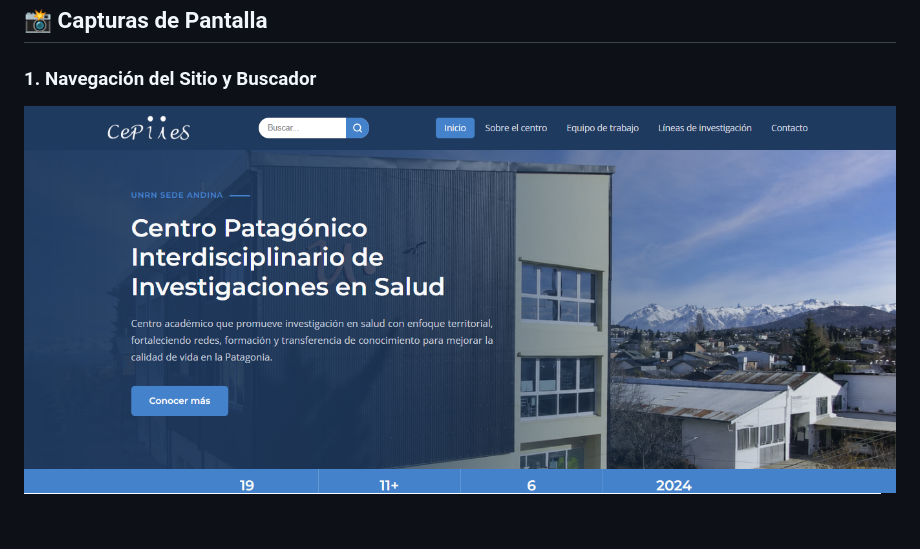
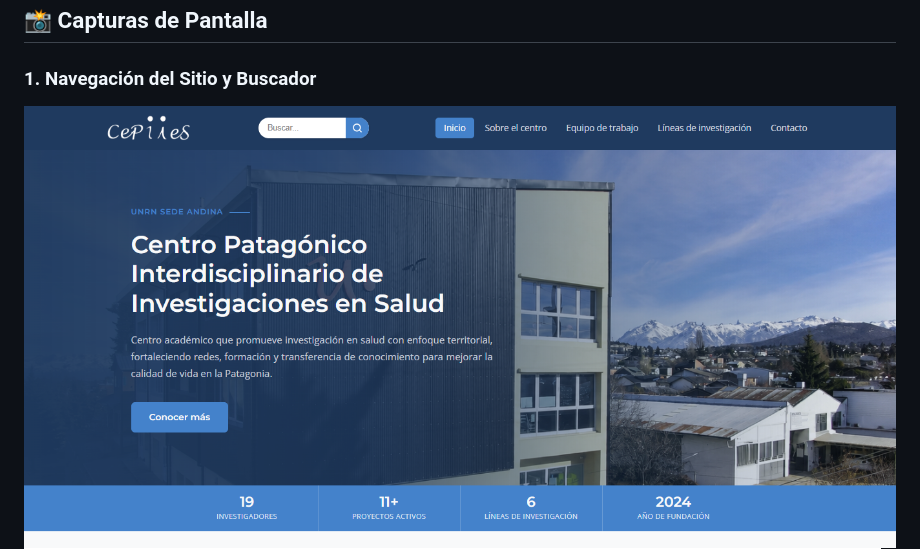
Before and after one commit to nicasioguaresti/Cepiies, a Markdown page: README.md, the part around one of its changes. GitHub-like rendering; pictures changed too: img/captura_home.png (deleted), img/iniciositio.png (added); blank space fills up the shorter version.

Commit message:
cambio ReAdme

```diff
--- a/README.md
+++ b/README.md
@@ -53,5 +53,5 @@ Para proteger los mensajes recibidos y evitar accesos no autorizados, el panel d
 ## 📸 Capturas de Pantalla
 
 ### 1. Navegación del Sitio y Buscador
-![Vista principal del sitio](img/captura_home.png)
+![Vista principal del sitio](img/iniciositio.png)
 ![Buscador y sección](img/captura_buscador.png)
```
Also changed, not shown: other parts of README.md (+1 -0 lines).
